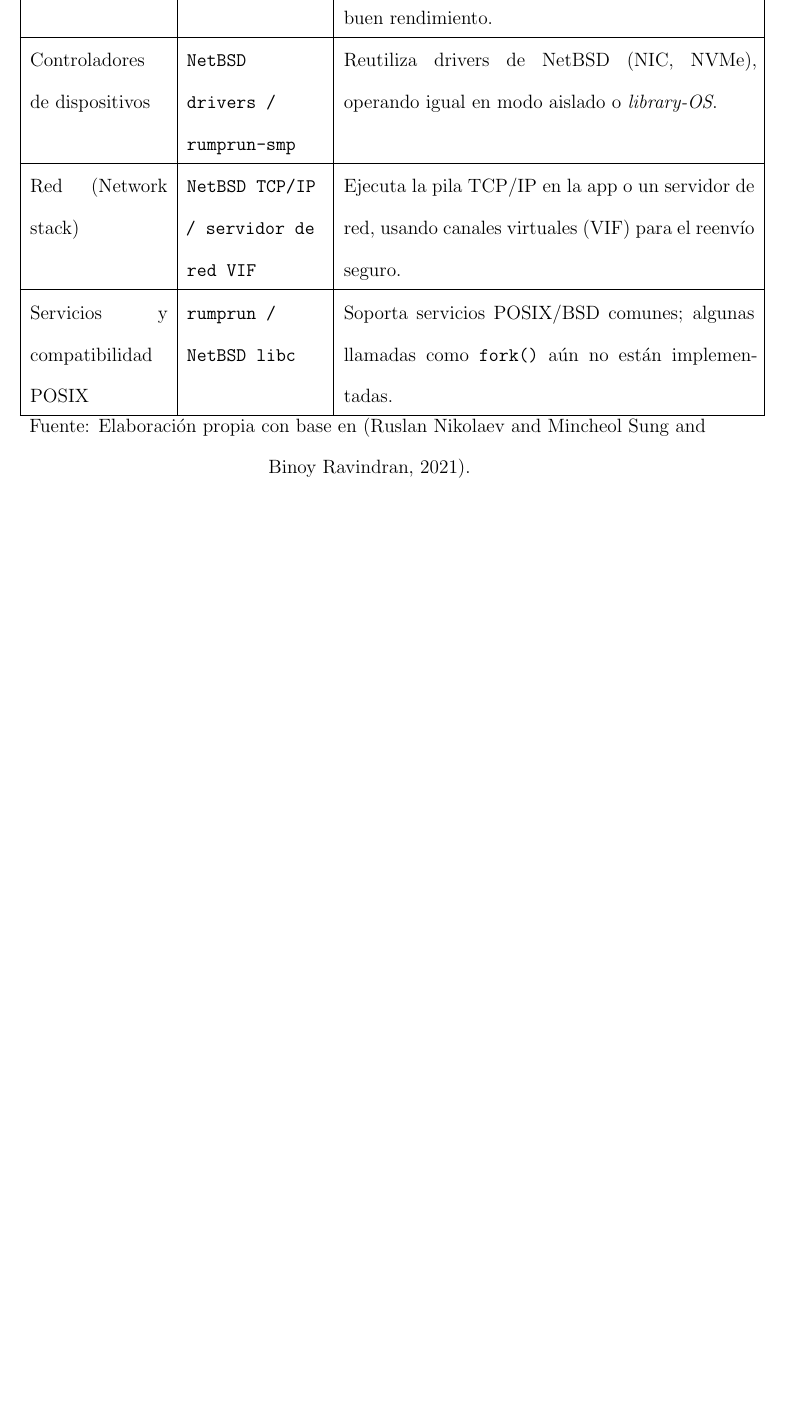
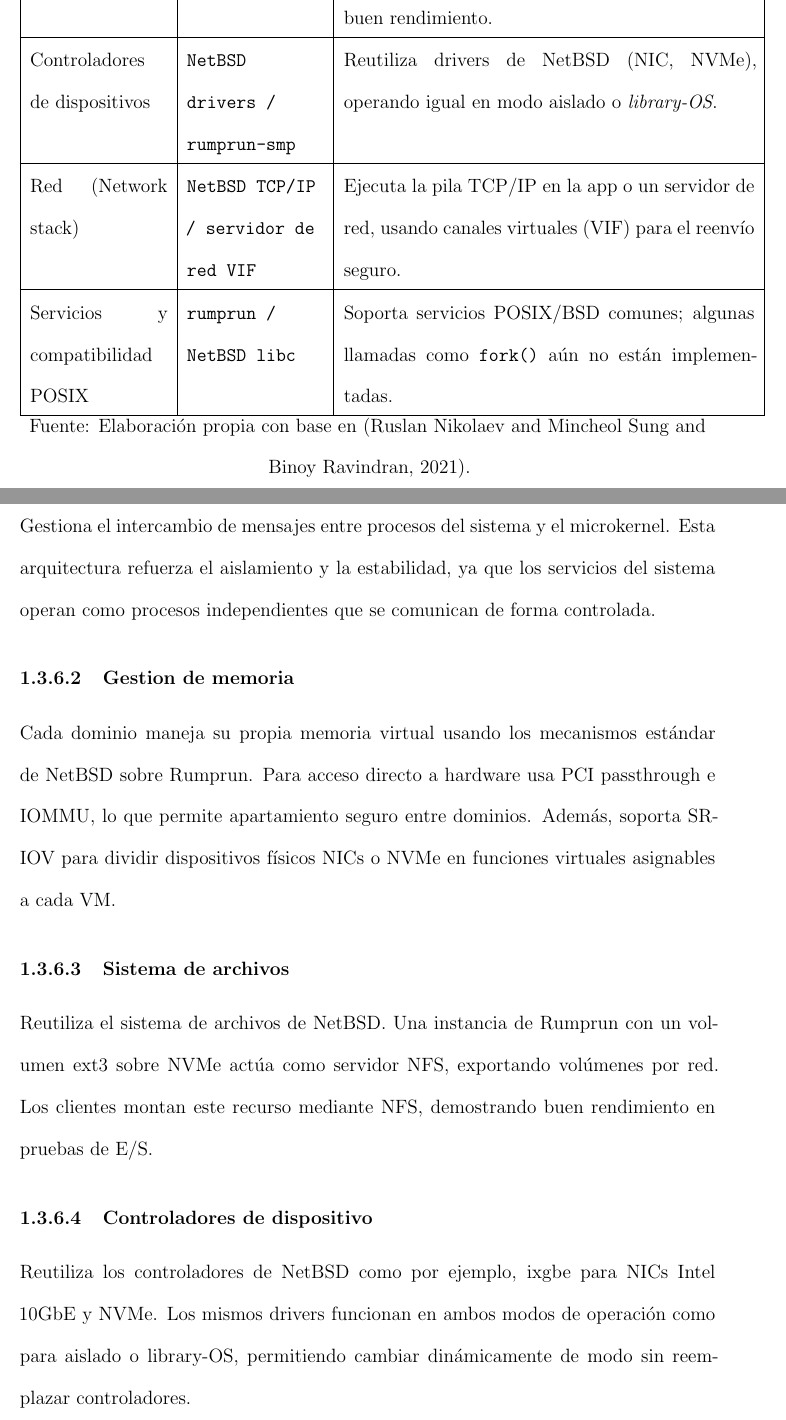
Before and after one commit to Ficapro543/Segundo-entregable, a LaTeX thesis (thesis.tex, which reads SO001.tex, SO006.tex): part of page 27 of 32 before the commit and two parts of pages 30 and 31 of 37 after it, the two joined at a grey line, cut so that both start at the same text, the shorter picture padded with empty space. The pictures show the PDF file thesis.pdf that the author committed with the source.

Commit message:
Descripcion de componentes

```diff
--- a/SO001.tex
+++ b/SO001.tex
@@ -64,3 +64,6 @@
 \centering
 Fuente: Elaboración propia con base en \citep[pag. 20--42]{tanenbaum2006}.
 \end{table}
+\subsubsection{Sistema de archivos}
+Gestiona la estructura jerárquica de archivos. Permite montar diferentes dispositivos (como CD-ROM, discos duros, disco solido, memoria flash y entre otros) en un único árbol de directorios mediante la llamada \texttt{mount}. Su trabajo es administra rutas, directorios y accesos sin depender del dispositivo.
+\subsubsection{Archivos especiales}
@@ -67,3 +78,4 @@
+Gestiona el intercambio de mensajes entre procesos del sistema y el microkernel. Esta arquitectura refuerza el aislamiento y la estabilidad, ya que los servicios del sistema operan como procesos independientes que se comunican de forma controlada.
 
 \subsection{Herramientas utilizadas (compiladores, emuladores, etc.)}
 MINIX acepta varios lengujes de programación y compliladores, lo que facilita  el desarrollo de software de usuario como compilaciones con el propio sistema operativo. \citep{minix_wiki_features}
--- a/SO006.tex
+++ b/SO006.tex
@@ -50,6 +50,12 @@
 \centering
 Fuente: Elaboración propia con base en \citep{nikolaev2021librettos}.
 \end{table}
-
-
-
+\subsubsection{Gestión de procesos y planificación}
+Gestiona el intercambio de mensajes entre procesos del sistema y el microkernel. Esta arquitectura refuerza el aislamiento y la estabilidad, ya que los servicios del sistema operan como procesos independientes que se comunican de forma controlada.
+\subsubsection{Gestion de memoria}
+Cada dominio maneja su propia memoria virtual usando los mecanismos estándar de NetBSD sobre Rumprun. Para acceso directo a hardware usa PCI passthrough e IOMMU, lo que permite apartamiento seguro entre dominios. Además, soporta SR-IOV para dividir dispositivos físicos NICs o NVMe en funciones virtuales asignables a cada VM.
+\subsubsection{Sistema de archivos}
+Reutiliza el sistema de archivos de NetBSD. Una instancia de Rumprun con un volumen ext3 sobre NVMe actúa como servidor NFS, exportando volúmenes por red. Los clientes montan este recurso mediante NFS, demostrando buen rendimiento en pruebas de E/S.
+\subsubsection{Controladores de dispositivo}
+ Reutiliza los controladores de NetBSD como por ejemplo, ixgbe para NICs Intel 10GbE y NVMe. Los mismos drivers funcionan en ambos modos de operación como para aislado o library-OS, permitiendo cambiar dinámicamente de modo sin reemplazar controladores.
+ \subsubsection{Red}
```
Also changed, not shown: thesis.pdf, SO001.tex (8 more changed lines), SO006.tex (3 more changed lines).
